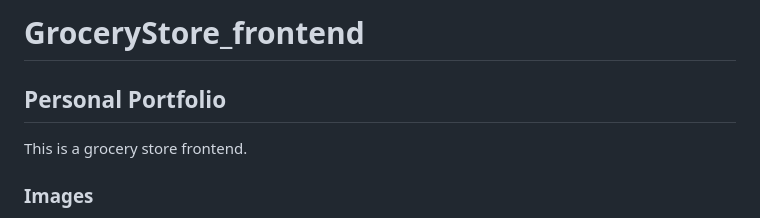
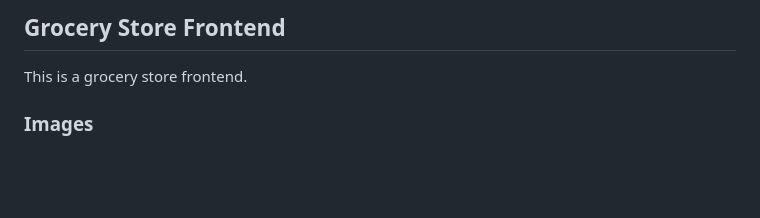
Before and after one commit to Boahan/GroceryStore_frontend, a Markdown page: README.md, the part around the change. Rendered like a GitHub page; blank space fills up the shorter version.

```diff
--- a/README.md
+++ b/README.md
@@ -1,6 +1,4 @@
-# GroceryStore_frontend
-
-## Personal Portfolio
+## Grocery Store Frontend
 
 This is a grocery store frontend.
 
```
